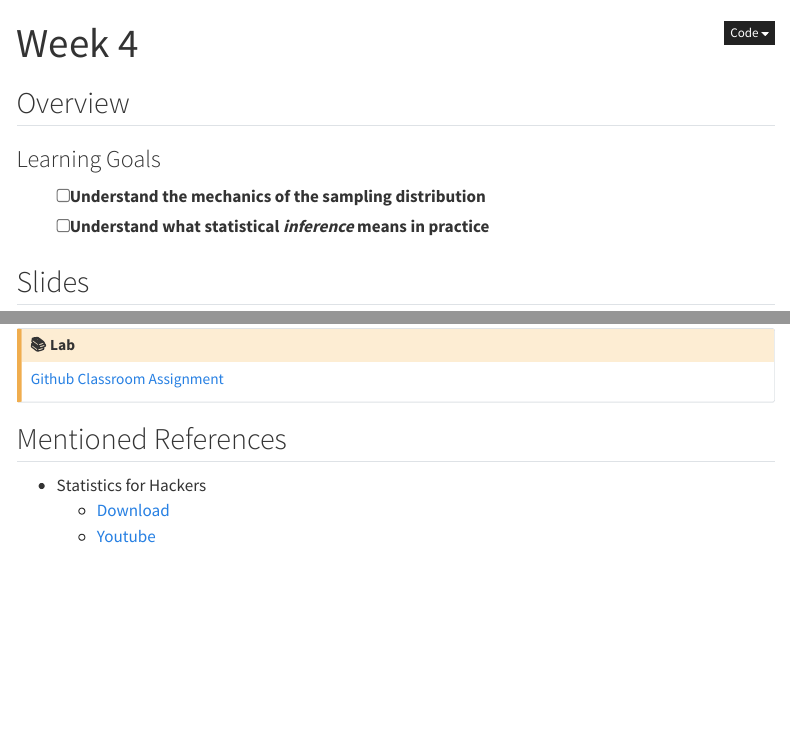
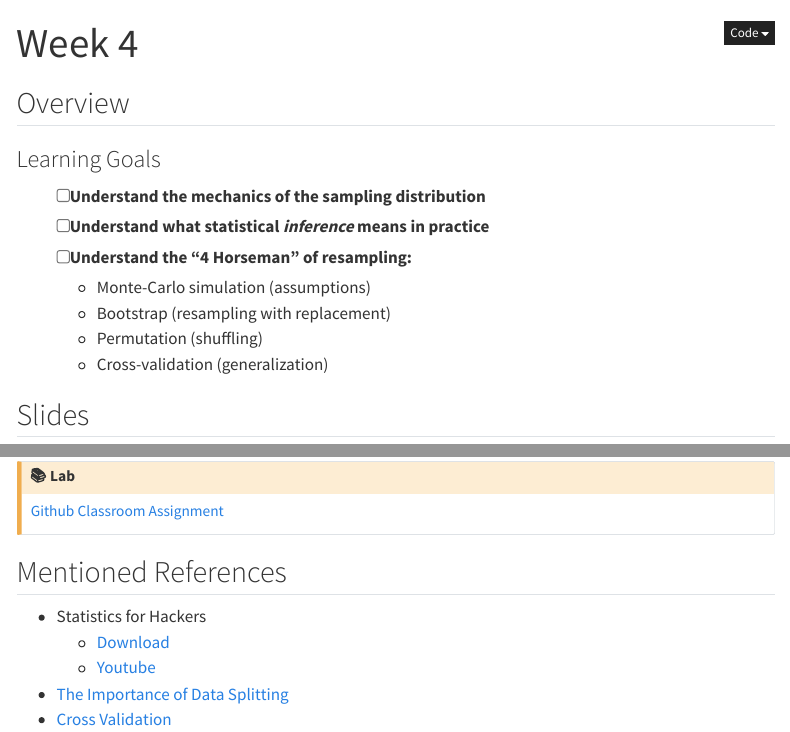
Before and after one commit to psyc-201/w26-201b, a Quarto document (weeks/04/index.qmd): the page in a window 1100 px wide, from its top, and a second part further down, joined at a grey line. Rendered offline with R 4.5, knitr and Pandoc in place of Quarto, with nearby package versions; menus at the side of the page are left out.

Commit message:
site: add links from notebooks

```diff
--- a/weeks/04/index.qmd
+++ b/weeks/04/index.qmd
@@ -9,6 +9,11 @@ title: "Week 4"
 
 - [ ] Understand the mechanics of the sampling distribution
 - [ ] Understand what statistical *inference* means in practice
+- [ ] Understand the "4 Horseman" of resampling:
+  - Monte-Carlo simulation (assumptions)
+   - Bootstrap (resampling with replacement)
+  - Permutation (shuffling)
+  - Cross-validation (generalization)
 
 ## Slides
 
@@ -27,3 +32,5 @@ title: "Week 4"
 - Statistics for Hackers
   - [Download](https://www.dropbox.com/scl/fi/h47lt2s0s5m67rr6ds34t/statistics-for-hackers.mp4?rlkey=un51flgwvjl4who6o2iowowy8&dl=0)
   - [Youtube](https://www.youtube.com/watch?v=Iq9DzN6mvYA)
+- [The Importance of Data Splitting](https://mlu-explain.github.io/train-test-validation/)
+- [Cross Validation](https://mlu-explain.github.io/cross-validation/)
```
Also changed, not shown: docs/search.json, 3 other files.
